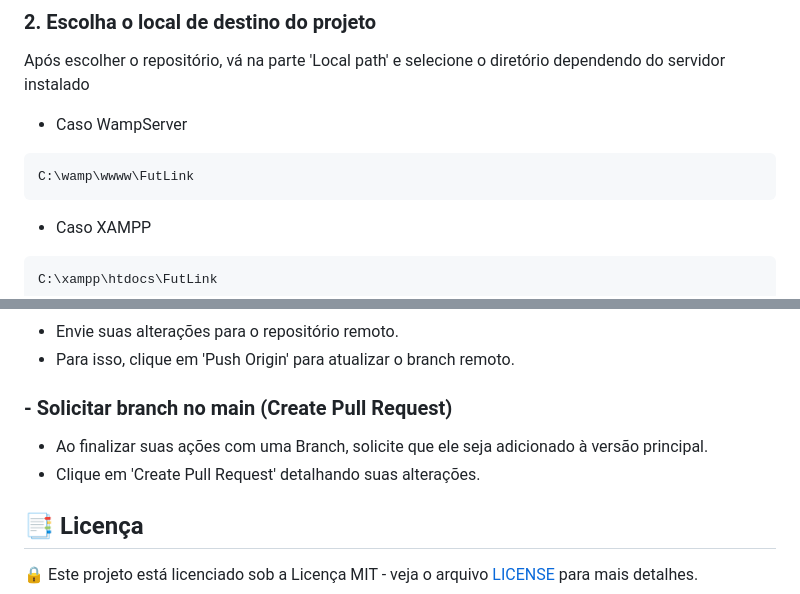
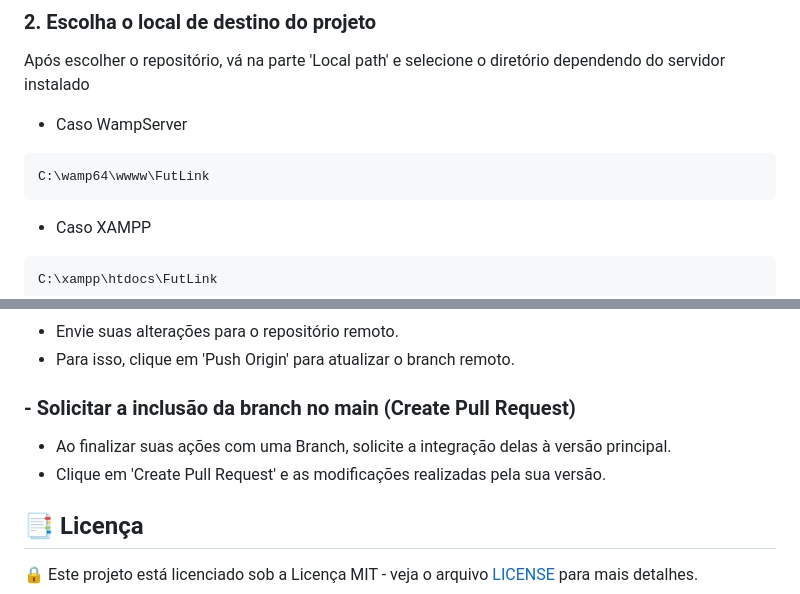
Before and after one commit to TCC-Nexa-Luminy/FutLink, a Markdown page: README.md, 2 parts joined by grey strips. Drawn GitHub-style.

````diff
--- a/README.md
+++ b/README.md
@@ -68,7 +68,7 @@ Após escolher o repositório, vá na parte 'Local path' e selecione o diretóri
 
 - Caso WampServer
 ```
-C:\wamp\wwww\FutLink
+C:\wamp64\wwww\FutLink
 ```
 - Caso XAMPP
 ```
@@ -95,9 +95,9 @@ Após seguir os passos, clique em 'Clone' para finalizar
 - Envie suas alterações para o repositório remoto.
 - Para isso, clique em 'Push Origin' para atualizar o branch remoto.
 
-### - Solicitar branch no main (Create Pull Request)
-- Ao finalizar suas ações com uma Branch, solicite que ele seja adicionado à versão principal.
-- Clique em 'Create Pull Request' detalhando suas alterações.
+### - Solicitar a inclusão da branch no main (Create Pull Request)
+- Ao finalizar suas ações com uma Branch, solicite a integração delas à versão principal.
+- Clique em 'Create Pull Request' e as modificações realizadas pela sua versão.
 
 ## 📑 Licença
 🔒 Este projeto está licenciado sob a Licença MIT - veja o arquivo [LICENSE](LICENSE) para mais detalhes.
````
